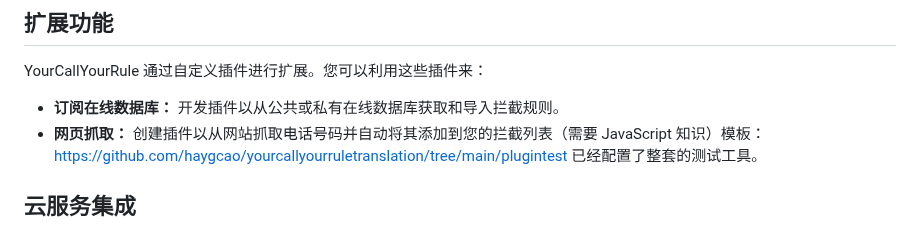
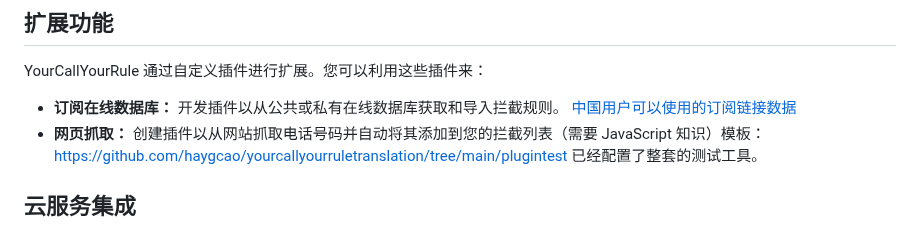
Before and after one commit to haygcao/yourcallyourruletranslation, a Markdown page: zhreadme.md, the part around the change. Rendered like a GitHub page.

```diff
--- a/zhreadme.md
+++ b/zhreadme.md
@@ -28,7 +28,7 @@
 
 YourCallYourRule 通过自定义插件进行扩展。您可以利用这些插件来：
 
-* **订阅在线数据库：** 开发插件以从公共或私有在线数据库获取和导入拦截规则。
+* **订阅在线数据库：** 开发插件以从公共或私有在线数据库获取和导入拦截规则。 [中国用户可以使用的订阅链接数据](https://github.com/haygcao/vccard)
 * **网页抓取：** 创建插件以从网站抓取电话号码并自动将其添加到您的拦截列表（需要 JavaScript 知识）模板：https://github.com/haygcao/yourcallyourruletranslation/tree/main/plugintest 已经配置了整套的测试工具。
 
 ## 云服务集成
```
